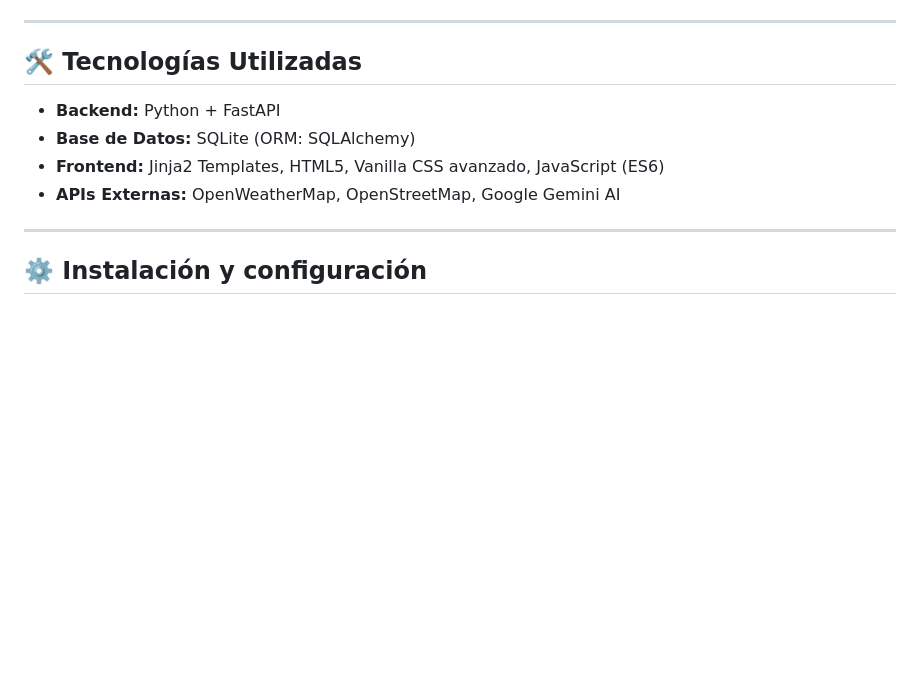
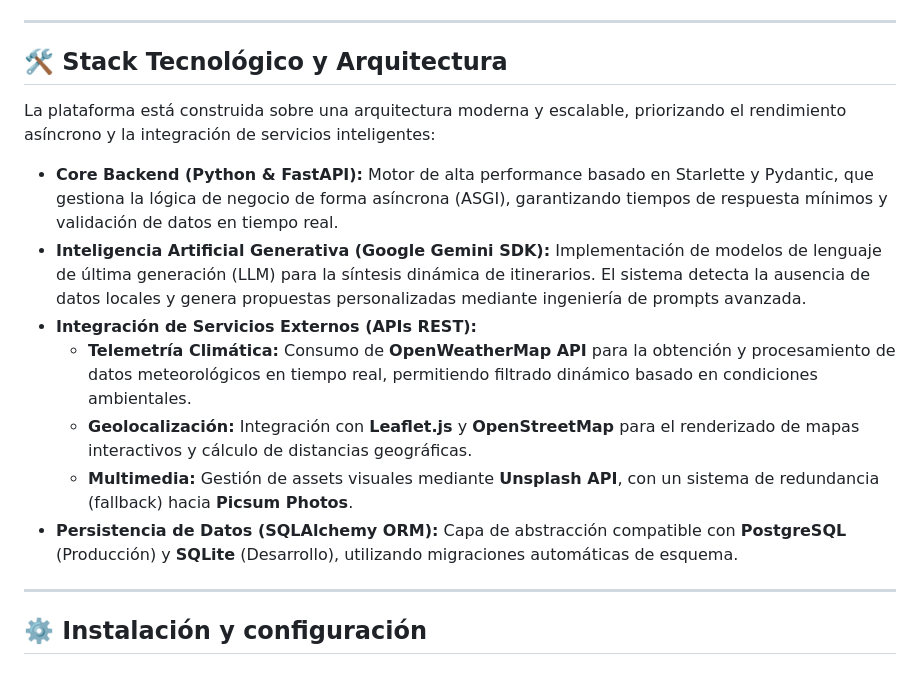
Before and after one commit to ignacioHeredia1/planazo-backend, a Markdown page: README.md, the part around the change. Drawn GitHub-style; blank space fills up the shorter version.

Commit message:
Docs: Update technology section with technical terminology

```diff
--- a/README.md
+++ b/README.md
@@ -21,12 +21,17 @@ El proyecto destaca por incorporar funcionalidades completas tanto en el fronten
 
 ---
 
-## 🛠️ Tecnologías Utilizadas
+## 🛠️ Stack Tecnológico y Arquitectura
 
-- **Backend:** Python + FastAPI
-- **Base de Datos:** SQLite (ORM: SQLAlchemy)
-- **Frontend:** Jinja2 Templates, HTML5, Vanilla CSS avanzado, JavaScript (ES6)
-- **APIs Externas:** OpenWeatherMap, OpenStreetMap, Google Gemini AI
+La plataforma está construida sobre una arquitectura moderna y escalable, priorizando el rendimiento asíncrono y la integración de servicios inteligentes:
+
+- **Core Backend (Python & FastAPI):** Motor de alta performance basado en Starlette y Pydantic, que gestiona la lógica de negocio de forma asíncrona (ASGI), garantizando tiempos de respuesta mínimos y validación de datos en tiempo real.
+- **Inteligencia Artificial Generativa (Google Gemini SDK):** Implementación de modelos de lenguaje de última generación (LLM) para la síntesis dinámica de itinerarios. El sistema detecta la ausencia de datos locales y genera propuestas personalizadas mediante ingeniería de prompts avanzada.
+- **Integración de Servicios Externos (APIs REST):**
+  - **Telemetría Climática:** Consumo de **OpenWeatherMap API** para la obtención y procesamiento de datos meteorológicos en tiempo real, permitiendo filtrado dinámico basado en condiciones ambientales.
+  - **Geolocalización:** Integración con **Leaflet.js** y **OpenStreetMap** para el renderizado de mapas interactivos y cálculo de distancias geográficas.
+  - **Multimedia:** Gestión de assets visuales mediante **Unsplash API**, con un sistema de redundancia (fallback) hacia **Picsum Photos**.
+- **Persistencia de Datos (SQLAlchemy ORM):** Capa de abstracción compatible con **PostgreSQL** (Producción) y **SQLite** (Desarrollo), utilizando migraciones automáticas de esquema.
 
 ---
 
```
